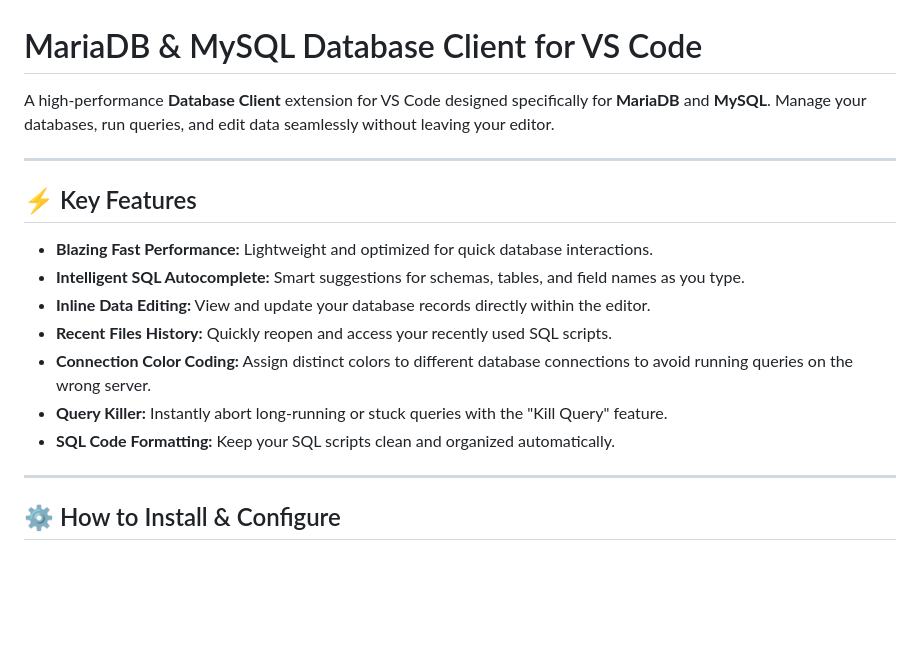
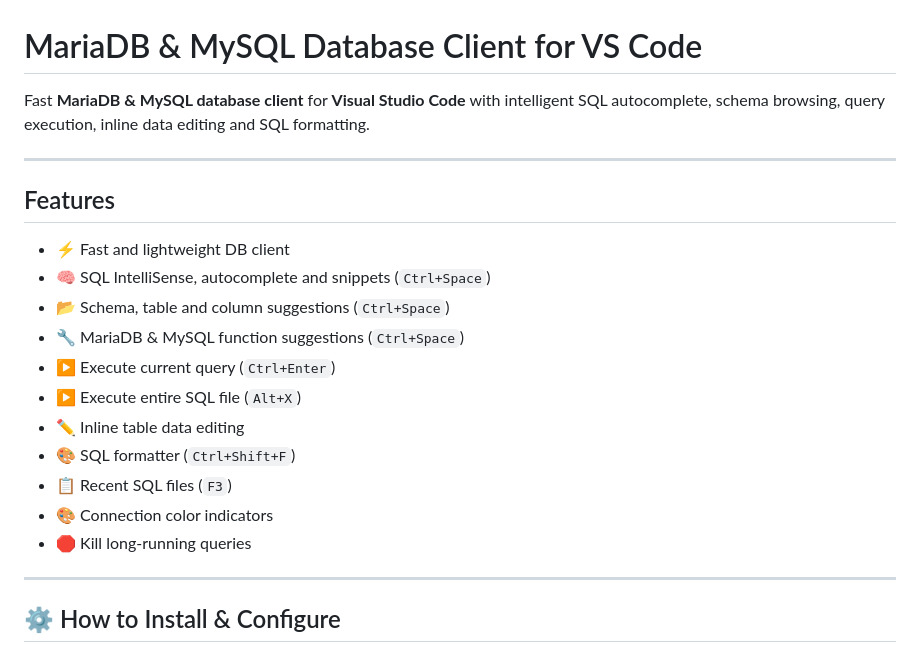
Before and after one commit to wojtek77/db-client-w77, a Markdown page: README.md, the part around one of its changes. Rendered like a GitHub page; blank space fills up the shorter version.

```diff
--- a/README.md
+++ b/README.md
@@ -1,18 +1,22 @@
 # MariaDB & MySQL Database Client for VS Code
 
-A high-performance **Database Client** extension for VS Code designed specifically for **MariaDB** and **MySQL**. Manage your databases, run queries, and edit data seamlessly without leaving your editor.
+Fast **MariaDB & MySQL database client** for **Visual Studio Code** with intelligent SQL autocomplete, schema browsing, query execution, inline data editing and SQL formatting.
 
 ---
 
-## ⚡ Key Features
+## Features
 
-- **Blazing Fast Performance:** Lightweight and optimized for quick database interactions.
-- **Intelligent SQL Autocomplete:** Smart suggestions for schemas, tables, and field names as you type.
-- **Inline Data Editing:** View and update your database records directly within the editor.
-- **Recent Files History:** Quickly reopen and access your recently used SQL scripts.
-- **Connection Color Coding:** Assign distinct colors to different database connections to avoid running queries on the wrong server.
-- **Query Killer:** Instantly abort long-running or stuck queries with the "Kill Query" feature.
-- **SQL Code Formatting:** Keep your SQL scripts clean and organized automatically.
+- ⚡ Fast and lightweight DB client
+- 🧠 SQL IntelliSense, autocomplete and snippets (`Ctrl+Space`)
+- 📂 Schema, table and column suggestions (`Ctrl+Space`)
+- 🔧 MariaDB & MySQL function suggestions (`Ctrl+Space`)
+- ▶️ Execute current query (`Ctrl+Enter`)
+- ▶️ Execute entire SQL file (`Alt+X`)
+- ✏️ Inline table data editing
+- 🎨 SQL formatter (`Ctrl+Shift+F`)
+- 📋 Recent SQL files (`F3`)
+- 🎨 Connection color indicators
+- 🛑 Kill long-running queries
 
 ---
 
```
Also changed, not shown: other parts of README.md (+22 -8 lines), images/screenshot1.png, images/screenshot2.png (added), 1 other file.
